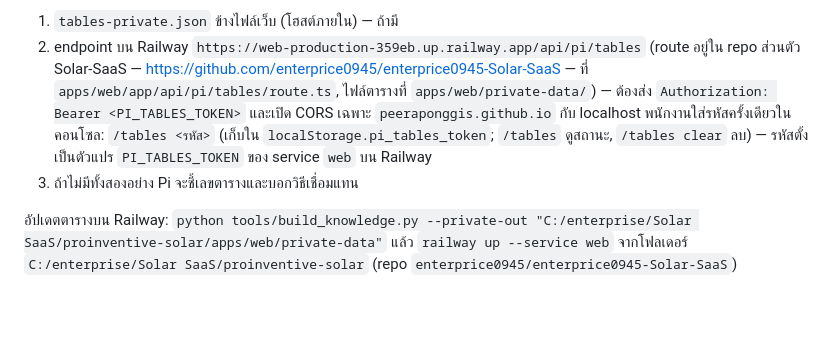
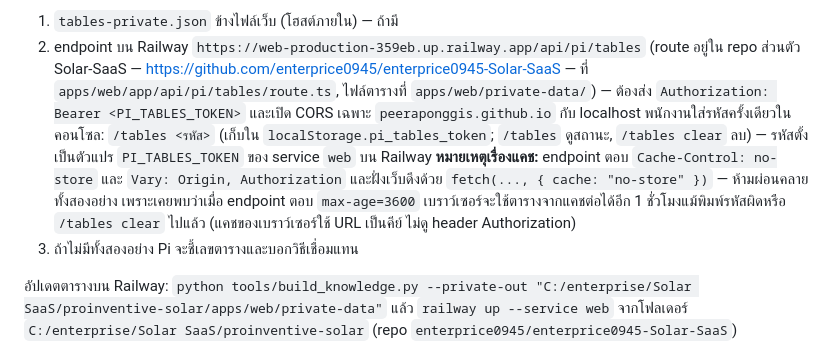
Before and after one commit to peeraponggis/webproinventive, a Markdown page: README.md, the part around the change. GitHub-like rendering; blank space fills up the shorter version.

Commit message:
README: note why the tables endpoint and its fetch must stay no-store
Co-Authored-By: Claude Fable 5.1 <noreply@anthropic.com>

```diff
--- a/README.md
+++ b/README.md
@@ -197,6 +197,7 @@ Pi โหลดตาราง วสท. เฉพาะเมื่อผู
 1. `tables-private.json` ข้างไฟล์เว็บ (โฮสต์ภายใน) — ถ้ามี
 2. endpoint บน Railway `https://web-production-359eb.up.railway.app/api/pi/tables` (route อยู่ใน repo ส่วนตัว Solar-SaaS — https://github.com/enterprice0945/enterprice0945-Solar-SaaS — ที่ `apps/web/app/api/pi/tables/route.ts`, ไฟล์ตารางที่ `apps/web/private-data/`) — ต้องส่ง `Authorization: Bearer <PI_TABLES_TOKEN>` และเปิด CORS เฉพาะ `peeraponggis.github.io` กับ localhost
    พนักงานใส่รหัสครั้งเดียวในคอนโซล: `/tables <รหัส>` (เก็บใน `localStorage.pi_tables_token`; `/tables` ดูสถานะ, `/tables clear` ลบ) — รหัสตั้งเป็นตัวแปร `PI_TABLES_TOKEN` ของ service `web` บน Railway
+   **หมายเหตุเรื่องแคช:** endpoint ตอบ `Cache-Control: no-store` และ `Vary: Origin, Authorization` และฝั่งเว็บดึงด้วย `fetch(..., { cache: "no-store" })` — ห้ามผ่อนคลายทั้งสองอย่าง เพราะเคยพบว่าเมื่อ endpoint ตอบ `max-age=3600` เบราว์เซอร์จะใช้ตารางจากแคชต่อได้อีก 1 ชั่วโมงแม้พิมพ์รหัสผิดหรือ `/tables clear` ไปแล้ว (แคชของเบราว์เซอร์ใช้ URL เป็นคีย์ ไม่ดู header Authorization)
 3. ถ้าไม่มีทั้งสองอย่าง Pi จะชี้เลขตารางและบอกวิธีเชื่อมแทน
 
 อัปเดตตารางบน Railway: `python tools/build_knowledge.py --private-out "C:/enterprise/Solar SaaS/proinventive-solar/apps/web/private-data"` แล้ว `railway up --service web` จากโฟลเดอร์ `C:/enterprise/Solar SaaS/proinventive-solar` (repo `enterprice0945/enterprice0945-Solar-SaaS`)
```
